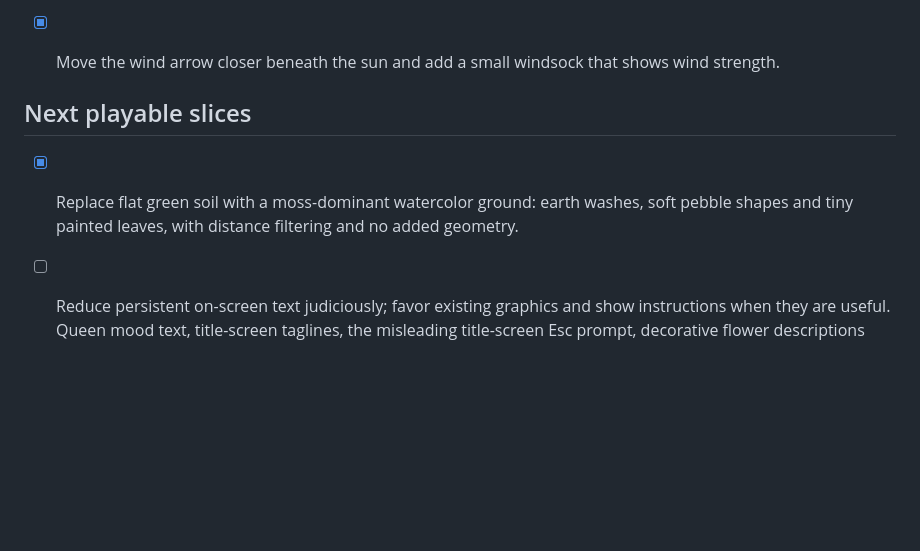
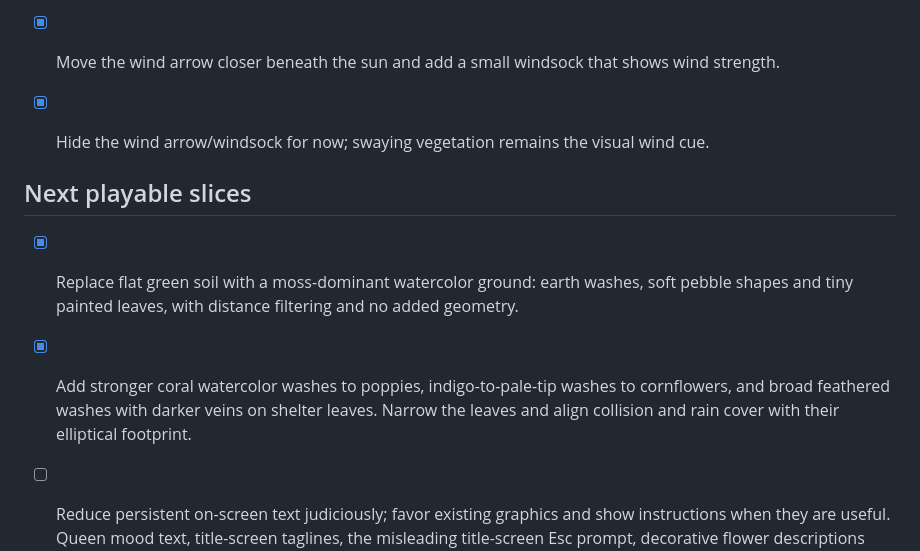
Before and after one commit to arnicas/bee-garden-game, a Markdown page: TODO.md, the part around the change. GitHub-like rendering; blank space fills up the shorter version.

```diff
--- a/TODO.md
+++ b/TODO.md
@@ -37,10 +37,12 @@
 - [x] Add About bees to success/failure totals, returning from the journal to the same results; remove the unused Electric flowers topic.
 - [x] Reuse two ending workers as hive visitors: landing, small figure-eights and waggling, with no added models or draw calls.
 - [x] Move the wind arrow closer beneath the sun and add a small windsock that shows wind strength.
+- [x] Hide the wind arrow/windsock for now; swaying vegetation remains the visual wind cue.
 
 ## Next playable slices
 
 - [x] Replace flat green soil with a moss-dominant watercolor ground: earth washes, soft pebble shapes and tiny painted leaves, with distance filtering and no added geometry.
+- [x] Add stronger coral watercolor washes to poppies, indigo-to-pale-tip washes to cornflowers, and broad feathered washes with darker veins on shelter leaves. Narrow the leaves and align collision and rain cover with their elliptical footprint.
 
 - [ ] Reduce persistent on-screen text judiciously; favor existing graphics and show instructions when they are useful. Queen mood text, title-screen taglines, the misleading title-screen Esc prompt, decorative flower descriptions and the Way home button arrow have been removed. Keep the short collection instructions and weather warnings.
 - [ ] Tune a day toward 8–12 minutes through routes, flower supplies and balanced objectives; preserve satisfying collection speed. No forced minimum duration.
```
Also changed, not shown: README.md (+25 -1 lines).
